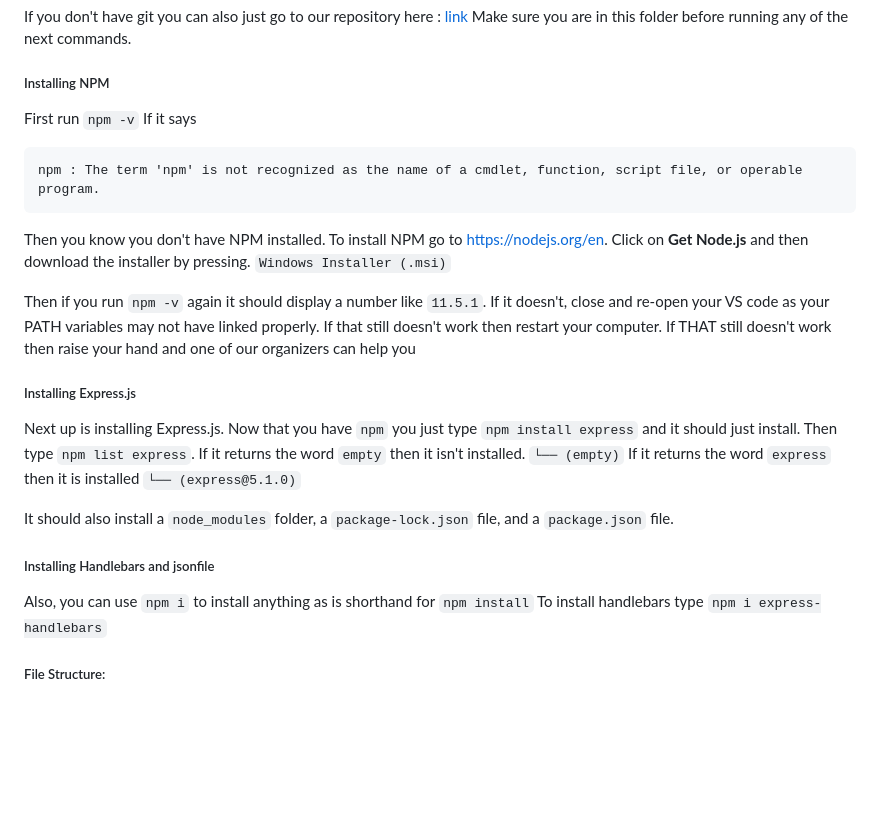
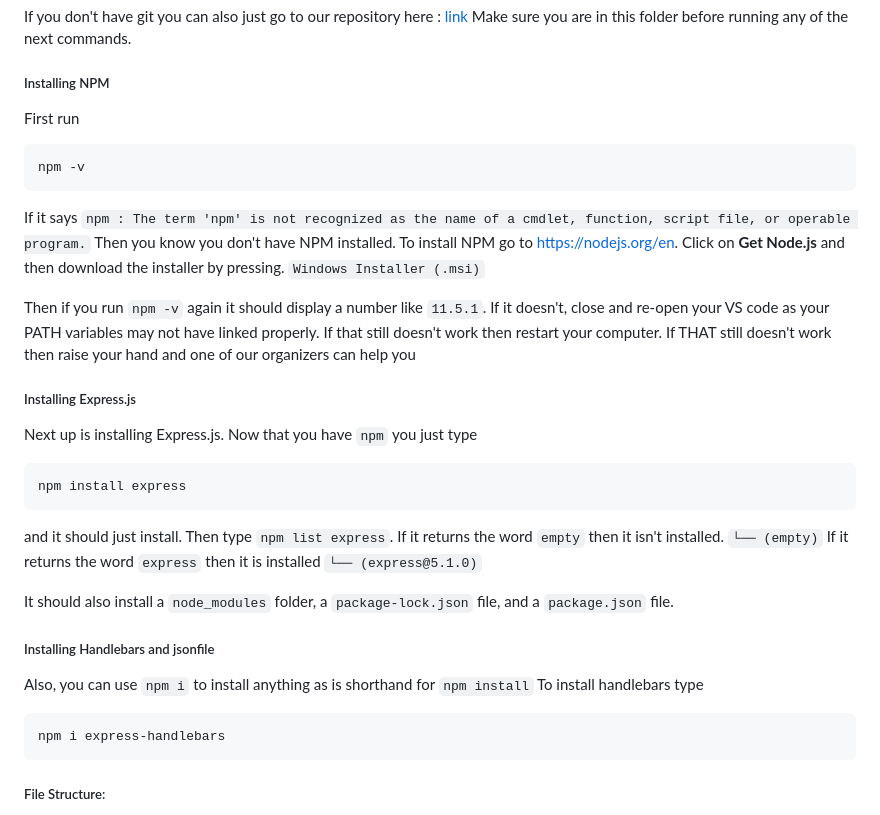
Before and after one commit to hacksu/express-guestbook, a Markdown page: readme.md, the part around the change. GitHub-like rendering; blank space fills up the shorter version.

Commit message:
Reformatted code blocks

````diff
--- a/readme.md
+++ b/readme.md
@@ -30,11 +30,12 @@ If you don't have git you can also just go to our repository here : [link](https
 Make sure you are in this folder before running any of the next commands.
 
 ##### Installing NPM
-First run `npm -v`
-If it says
+First run
 ```
-npm : The term 'npm' is not recognized as the name of a cmdlet, function, script file, or operable program.
+npm -v
 ```
+
+If it says `npm : The term 'npm' is not recognized as the name of a cmdlet, function, script file, or operable program.`
 Then you know you don't have NPM installed.
 To install NPM go to https://nodejs.org/en. Click on **Get Node.js** and then download the installer by pressing. `Windows Installer (.msi)`
 
@@ -44,7 +45,11 @@ If that still doesn't work then restart your computer.
 If THAT still doesn't work then raise your hand and one of our organizers can help you
 
 ##### Installing Express.js
-Next up is installing Express.js. Now that you have `npm` you just type `npm install express` and it should just install. Then type `npm list express`.
+Next up is installing Express.js. Now that you have `npm` you just type
+```
+npm install express
+```
+and it should just install. Then type `npm list express`.
 If it returns the word `empty` then it isn't installed. `└── (empty)`
 If it returns the word `express` then it is installed `└── (express@5.1.0)`
 
@@ -52,7 +57,10 @@ It should also install a `node_modules` folder, a `package-lock.json` file, and
 
 ##### Installing Handlebars and jsonfile
 Also, you can use `npm i` to install anything as is shorthand for `npm install`
-To install handlebars type `npm i express-handlebars`
+To install handlebars type
+```
+npm i express-handlebars
+```
 
 ##### File Structure:
 Finally make sure your file structure looks like this: (show file structure)
````
